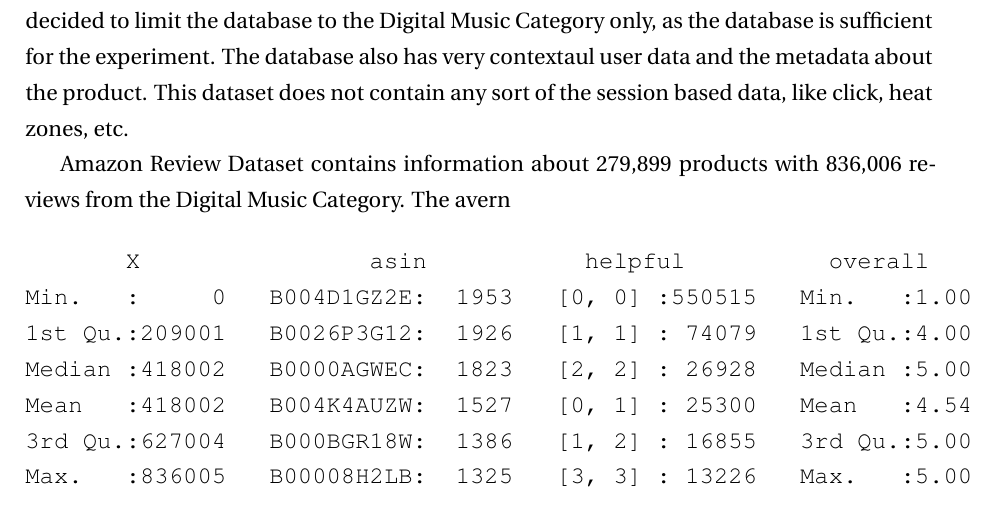
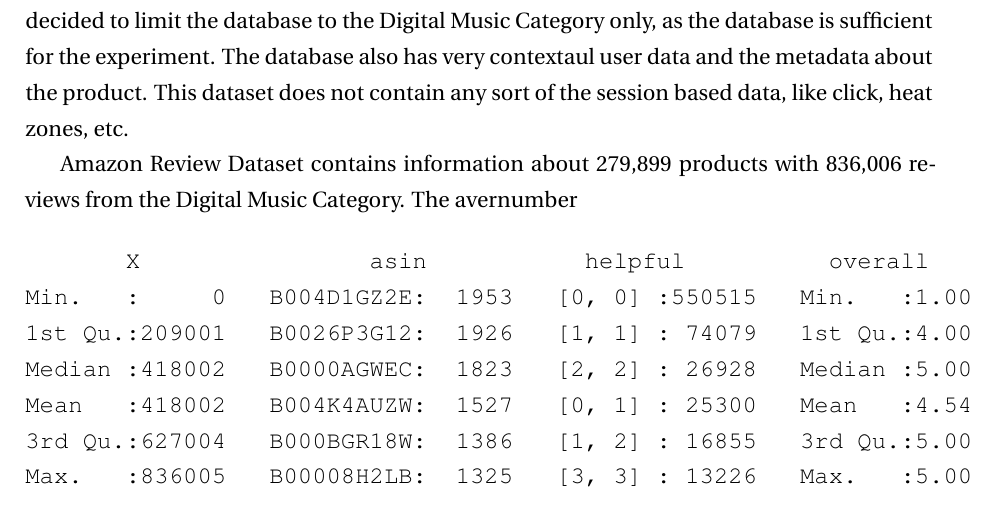
Before and after one commit to thebali/research2, a LaTeX thesis (thesis/latex/thesis.tex, which reads thesis/latex/intro.tex): part of page 8 of 25, cut so that both start at the same text. Compiled offline with LaTeX, dvips and Ghostscript.

Commit message:
Auto-committing 'intro.tex'

```diff
--- a/thesis/latex/intro.tex
+++ b/thesis/latex/intro.tex
@@ -24,7 +24,7 @@
 The scope of the dataset intended to be used in this project consists complete database from the Amazon.com - the ecommerce website system from May 1996 - July 2014. We have decided to limit the database to the Digital Music Category only, as the database is sufficient for the experiment. The database also has very contextaul user data and the metadata about the product. This dataset does not contain any sort of the session based data, like click, heat zones, etc.
 
 Amazon Review Dataset contains information about 279,899 products with 836,006 reviews from the Digital Music Category.
-The avern
+The avernumber
 
 
 \begin{verbatim}
```
